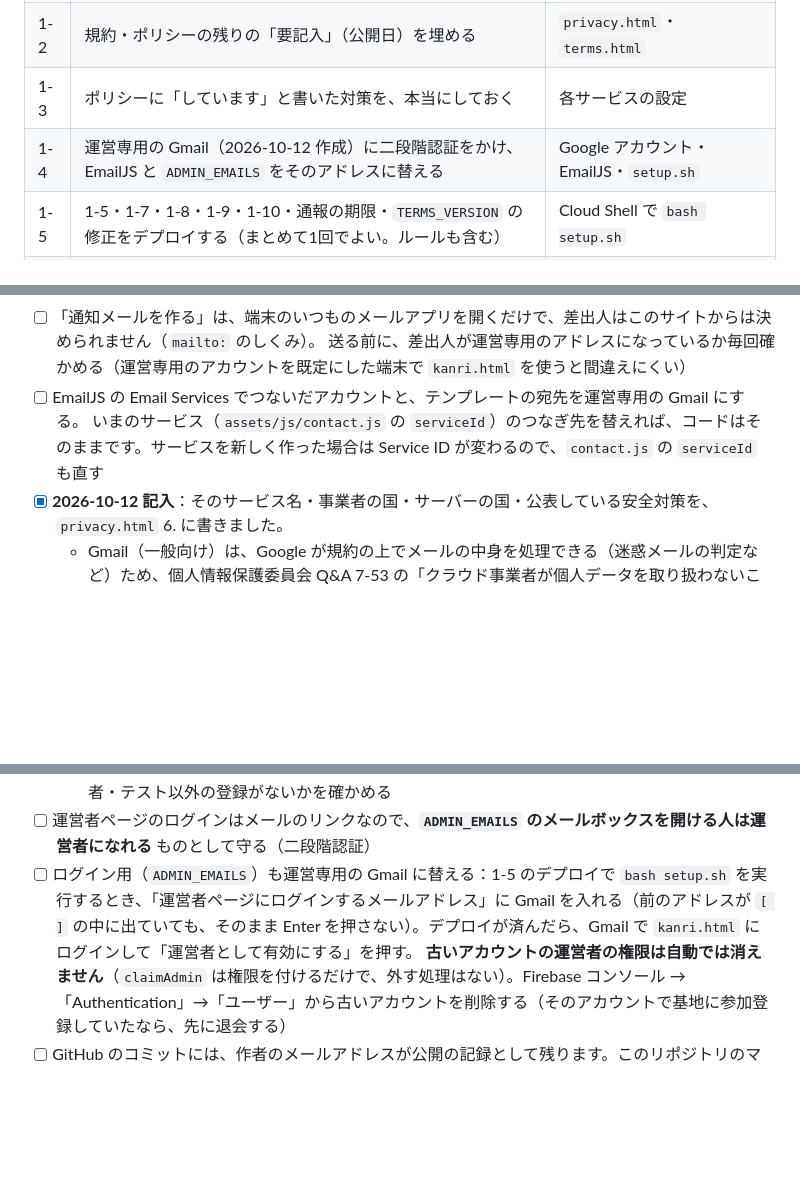
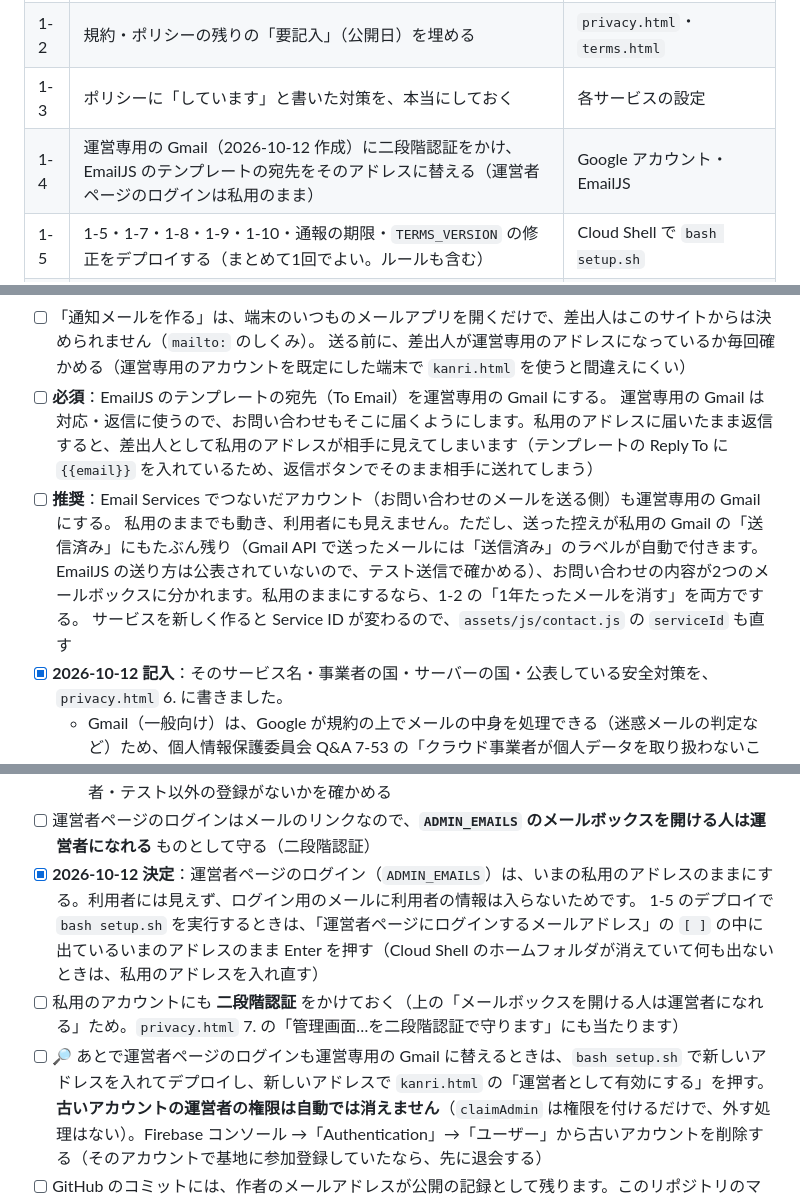
Before and after one commit to chr2808480/supporting_ryuu_movie, a Markdown page: launch-checklist.md, 3 parts joined by grey strips. Rendered like a GitHub page; blank space fills up the shorter version.

Commit message:
Checklist: keep the personal address for operator login, route inquiries to the new Gmail
The operator uses the new Gmail only for handling and replying, so the
kanri.html login (ADMIN_EMAILS) stays on the personal address. The
EmailJS template recipient must still move to the new Gmail, or replies
would go out from the personal address; switching the connected
service is recommended but optional.

Co-Authored-By: Claude Opus 5.5 <noreply@anthropic.com>
Claude-Session: https://claude.ai/code/session_011hN6ZHDp6Mr7S5rrfTpJ2N

```diff
--- a/launch-checklist.md
+++ b/launch-checklist.md
@@ -25,7 +25,7 @@
 | 1-1 | 基地のお知らせ欄に「試験運用中」を入れる | `kanri.html` |
 | 1-2 | 規約・ポリシーの残りの「要記入」（公開日）を埋める | `privacy.html`・`terms.html` |
 | 1-3 | ポリシーに「しています」と書いた対策を、本当にしておく | 各サービスの設定 |
-| 1-4 | 運営専用の Gmail（2026-10-12 作成）に二段階認証をかけ、EmailJS と `ADMIN_EMAILS` をそのアドレスに替える | Google アカウント・EmailJS・`setup.sh` |
+| 1-4 | 運営専用の Gmail（2026-10-12 作成）に二段階認証をかけ、EmailJS のテンプレートの宛先をそのアドレスに替える（運営者ページのログインは私用のまま） | Google アカウント・EmailJS |
 | 1-5 | 1-5・1-7・1-8・1-9・1-10・通報の期限・`TERMS_VERSION` の修正をデプロイする（まとめて1回でよい。ルールも含む） | Cloud Shell で `bash setup.sh` |
 | 2 | コンソールの設定を確かめる | Firebase・Google Cloud・GitHub・EmailJS |
 | 3 | 本番で一通り試す（通知メールが最後まで入るか 🆕 を含む） | ブラウザ・メールアプリ |
@@ -114,14 +114,20 @@
   - 受信だけのサービスが多く、処置の通知（利用規約 第8条）やお問い合わせへの返信を送れないおそれがある。メールが一定時間で消えると、異議（14日）や請求（14日）の記録が残らない
 - [ ] 「通知メールを作る」は、端末のいつものメールアプリを開くだけで、差出人はこのサイトからは決められません（`mailto:` のしくみ）。
   送る前に、差出人が運営専用のアドレスになっているか毎回確かめる（運営専用のアカウントを既定にした端末で `kanri.html` を使うと間違えにくい）
-- [ ] EmailJS の Email Services でつないだアカウントと、テンプレートの宛先を運営専用の Gmail にする。
-  いまのサービス（`assets/js/contact.js` の `serviceId`）のつなぎ先を替えれば、コードはそのままです。サービスを新しく作った場合は Service ID が変わるので、`contact.js` の `serviceId` も直す
+- [ ] **必須**：EmailJS のテンプレートの宛先（To Email）を運営専用の Gmail にする。
+  運営専用の Gmail は対応・返信に使うので、お問い合わせもそこに届くようにします。私用のアドレスに届いたまま返信すると、差出人として私用のアドレスが相手に見えてしまいます（テンプレートの Reply To に `{{email}}` を入れているため、返信ボタンでそのまま相手に送れてしまう）
+- [ ] **推奨**：Email Services でつないだアカウント（お問い合わせのメールを送る側）も運営専用の Gmail にする。
+  私用のままでも動き、利用者にも見えません。ただし、送った控えが私用の Gmail の「送信済み」にもたぶん残り（Gmail API で送ったメールには「送信済み」のラベルが自動で付きます。EmailJS の送り方は公表されていないので、テスト送信で確かめる）、お問い合わせの内容が2つのメールボックスに分かれます。私用のままにするなら、1-2 の「1年たったメールを消す」を両方でする。
+  サービスを新しく作ると Service ID が変わるので、`assets/js/contact.js` の `serviceId` も直す
 - [x] **2026-10-12 記入**：そのサービス名・事業者の国・サーバーの国・公表している安全対策を、`privacy.html` 6. に書きました。
   - Gmail（一般向け）は、Google が規約の上でメールの中身を処理できる（迷惑メールの判定など）ため、個人情報保護委員会 Q&A 7-53 の「クラウド事業者が個人データを取り扱わないこととなっている場合」には当たらないと考え、Firebase・EmailJS と同じく外国にある事業者への委託として扱いました（同委員会「クラウドサービス提供事業者が個人情報保護法上の個人情報取扱事業者に該当する場合の留意点について（注意喚起）」2024-03-25 も参照）
   - サーバーの国は、Google が国を選ばせないため「特定できない」とし、Q&A 10-25 に従って、その理由と、Google が公表しているデータセンターの所在国（11か国）と各国の制度を書きました。データセンターが増えたら書き足す
   - 第28条の同意を取るため、`contact.html` と `hiroba.html`（参加登録）の同意の文に Gmail を書き足しました。それより前に登録した人は Gmail の部分に同意していないので、1-1 で運営者・テスト以外の登録がないかを確かめる
 - [ ] 運営者ページのログインはメールのリンクなので、**`ADMIN_EMAILS` のメールボックスを開ける人は運営者になれる** ものとして守る（二段階認証）
-- [ ] ログイン用（`ADMIN_EMAILS`）も運営専用の Gmail に替える：1-5 のデプロイで `bash setup.sh` を実行するとき、「運営者ページにログインするメールアドレス」に Gmail を入れる（前のアドレスが `[ ]` の中に出ていても、そのまま Enter を押さない）。デプロイが済んだら、Gmail で `kanri.html` にログインして「運営者として有効にする」を押す。
+- [x] **2026-10-12 決定**：運営者ページのログイン（`ADMIN_EMAILS`）は、いまの私用のアドレスのままにする。利用者には見えず、ログイン用のメールに利用者の情報は入らないためです。
+  1-5 のデプロイで `bash setup.sh` を実行するときは、「運営者ページにログインするメールアドレス」の `[ ]` の中に出ているいまのアドレスのまま Enter を押す（Cloud Shell のホームフォルダが消えていて何も出ないときは、私用のアドレスを入れ直す）
+- [ ] 私用のアカウントにも **二段階認証** をかけておく（上の「メールボックスを開ける人は運営者になれる」ため。`privacy.html` 7. の「管理画面…を二段階認証で守ります」にも当たります）
+- [ ] 🔎 あとで運営者ページのログインも運営専用の Gmail に替えるときは、`bash setup.sh` で新しいアドレスを入れてデプロイし、新しいアドレスで `kanri.html` の「運営者として有効にする」を押す。
   **古いアカウントの運営者の権限は自動では消えません**（`claimAdmin` は権限を付けるだけで、外す処理はない）。Firebase コンソール →「Authentication」→「ユーザー」から古いアカウントを削除する（そのアカウントで基地に参加登録していたなら、先に退会する）
 - [ ] GitHub のコミットには、作者のメールアドレスが公開の記録として残ります。このリポジトリのマージのコミットには私用の Gmail アドレスが記録されているので、GitHub の設定 →「Emails」→「Keep my email addresses private」をオンにして、これから先のコミットに出ないようにする（過去のコミットの記録は変わりません）
 
```
Also changed, not shown: other parts of launch-checklist.md (+2 -0 lines).
